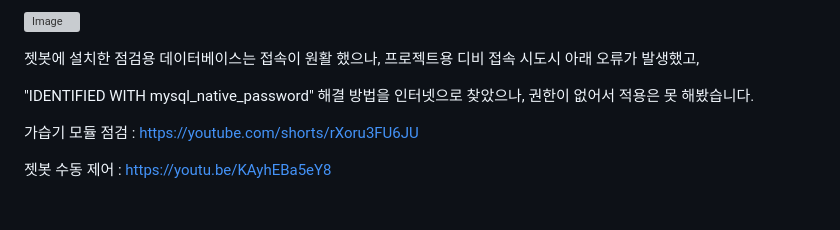
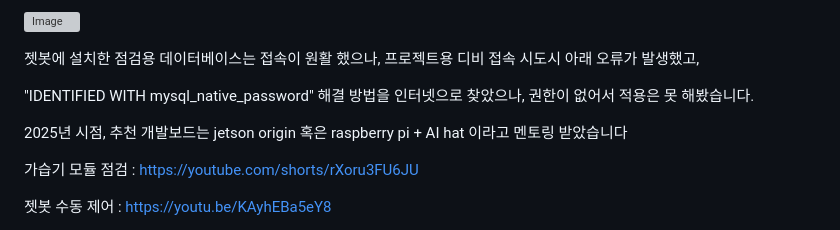
Before and after one commit to 2025-SMHRD-IS-HealthCare-1/newton_apple, a Markdown page: README.md, the part around the change. Drawn GitHub-style; blank space fills up the shorter version; grey boxes are pictures that could not be loaded.

```diff
--- a/README.md
+++ b/README.md
@@ -78,6 +78,8 @@ swap ram 8G, jetbot-clock enable, micro sd 128G
 "IDENTIFIED WITH mysql_native_password"
 해결 방법을 인터넷으로 찾았으나, 권한이 없어서 적용은 못 해봤습니다.
 
+2025년 시점, 추천 개발보드는 jetson origin 혹은 raspberry pi + AI hat 이라고 멘토링 받았습니다
+
 가습기 모듈 점검 : https://youtube.com/shorts/rXoru3FU6JU
 
 젯봇 수동 제어 : https://youtu.be/KAyhEBa5eY8
```
